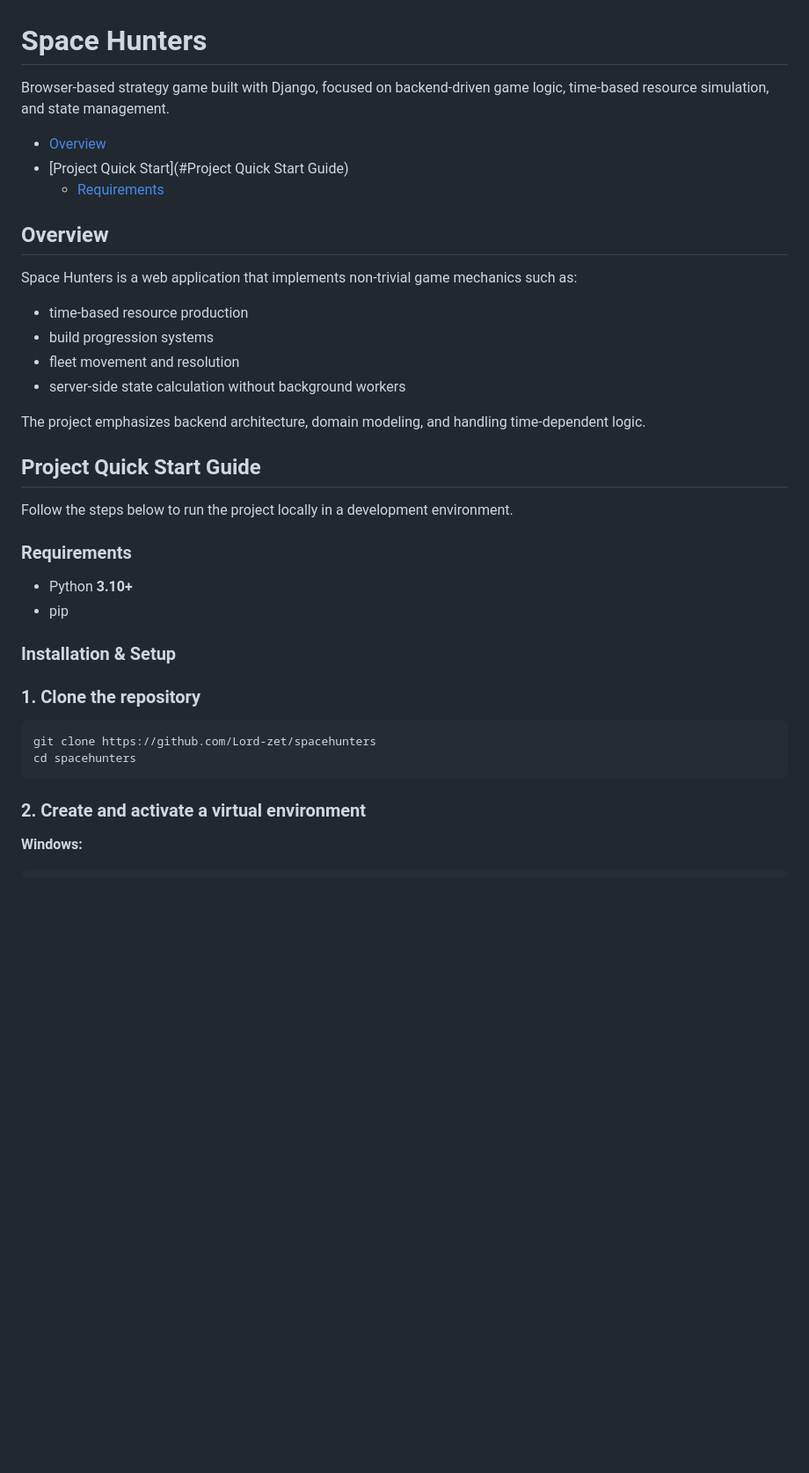
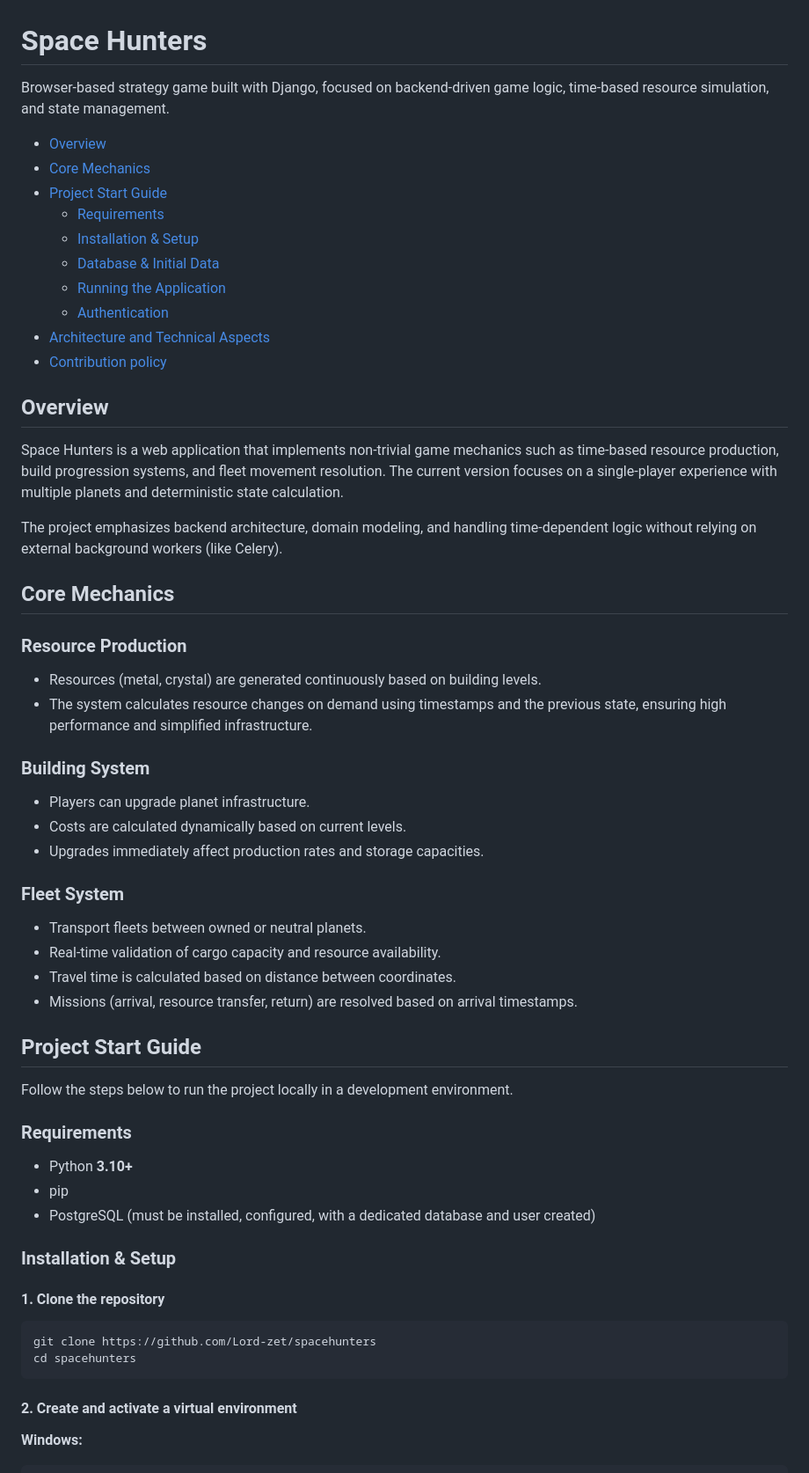
Before and after one commit to Lord-zet/spacehunters, a Markdown page: README.md, the part around one of its changes. Shown at 88% size. Rendered like a GitHub page; blank space fills up the shorter version.

````diff
--- a/README.md
+++ b/README.md
@@ -1,24 +1,51 @@
 # Space Hunters
 
-Browser-based strategy game built with Django, focused on backend-driven game logic, time-based resource simulation, and state management.
+Browser-based strategy game built with Django, focused on backend-driven game logic, time-based resource simulation,
+and state management.
 
 - [Overview](#Overview)
-- [Project Quick Start](#Project Quick Start Guide)
+- [Core Mechanics](#core-mechanics)
+- [Project Start Guide](#Project-Start-Guide)
   * [Requirements](#Requirements)
+  * [Installation & Setup](#Installation-&-Setup)
+  * [Database & Initial Data](#Database-&-Initial-Data)
+  * [Running the Application](#Running-the-Application)
+  * [Authentication](#Authentication)
+- [Architecture and Technical Aspects](#Architecture-and-Technical-Aspects)
+- [Contribution policy](#Contribution-policy)
 
 
 ## Overview
 
-Space Hunters is a web application that implements non-trivial game mechanics such as:
+Space Hunters is a web application that implements non-trivial game mechanics such as time-based
+resource production, build progression systems, and fleet movement resolution. The current version
+focuses on a single-player experience with multiple planets and deterministic state calculation.
 
-* time-based resource production
-* build progression systems
-* fleet movement and resolution
-* server-side state calculation without background workers
+The project emphasizes backend architecture, domain modeling, and handling time-dependent logic
+without relying on external background workers (like Celery).
 
-The project emphasizes backend architecture, domain modeling, and handling time-dependent logic.
+## Core Mechanics
 
-## Project Quick Start Guide
+### Resource Production
+
+* Resources (metal, crystal) are generated continuously based on building levels.
+* The system calculates resource changes on demand using timestamps and the previous state, ensuring high performance and simplified infrastructure.
+
+### Building System
+
+* Players can upgrade planet infrastructure.
+* Costs are calculated dynamically based on current levels.
+* Upgrades immediately affect production rates and storage capacities.
+
+### Fleet System
+
+* Transport fleets between owned or neutral planets.
+* Real-time validation of cargo capacity and resource availability.
+* Travel time is calculated based on distance between coordinates.
+* Missions (arrival, resource transfer, return) are resolved based on arrival timestamps.
+
+
+## Project Start Guide
 
 Follow the steps below to run the project locally in a development environment.
 
@@ -26,18 +53,19 @@ Follow the steps below to run the project locally in a development environment.
 ### Requirements
 * Python **3.10+**
 * pip
+* PostgreSQL (must be installed, configured, with a dedicated database and user created)
 
 
 ### Installation & Setup
 
-### 1. Clone the repository
+#### 1. Clone the repository
 
 ```
 git clone https://github.com/Lord-zet/spacehunters
 cd spacehunters
 ```
 
-### 2. Create and activate a virtual environment
+#### 2. Create and activate a virtual environment
 **Windows:**
 
 ```
````
Also changed, not shown: other parts of README.md (+45 -82 lines).
